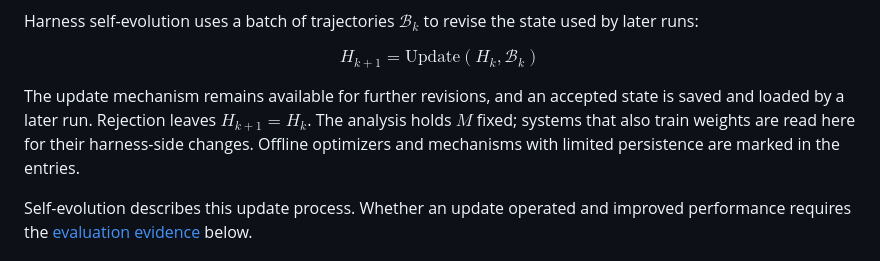
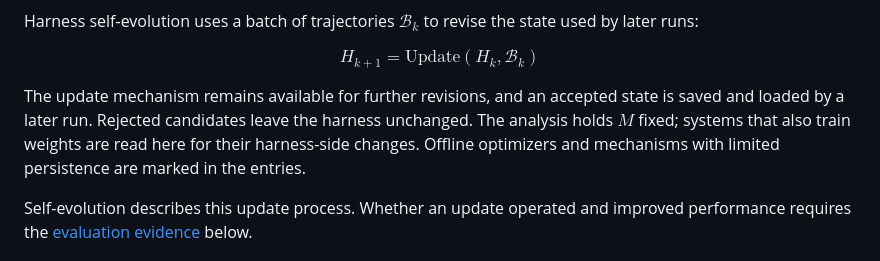
Before and after one commit to repomesh/Harness-RSI, a Markdown page: README.md, the part around the change. GitHub-like rendering.

Commit message:
Simplify the rejection rule in both language versions

```diff
--- a/README.md
+++ b/README.md
@@ -54,7 +54,7 @@ $$
 H_{k+1}=\mathrm{Update}(H_k,\mathcal{B}_k)
 $$
 
-The update mechanism remains available for further revisions, and an accepted state is saved and loaded by a later run. Rejection leaves $H_{k+1}=H_k$. The analysis holds $M$ fixed; systems that also train weights are read here for their harness-side changes. Offline optimizers and mechanisms with limited persistence are marked in the entries.
+The update mechanism remains available for further revisions, and an accepted state is saved and loaded by a later run. Rejected candidates leave the harness unchanged. The analysis holds $M$ fixed; systems that also train weights are read here for their harness-side changes. Offline optimizers and mechanisms with limited persistence are marked in the entries.
 
 Self-evolution describes this update process. Whether an update operated and improved performance requires the [evaluation evidence](#evaluation) below.
 
```
Also changed, not shown: README_zh.md (+1 -1 lines).
